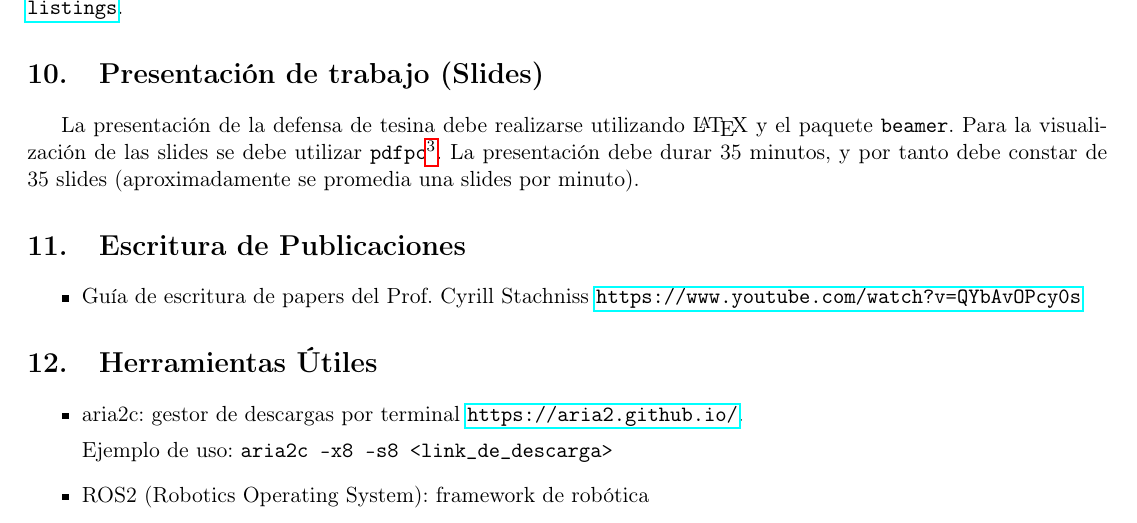
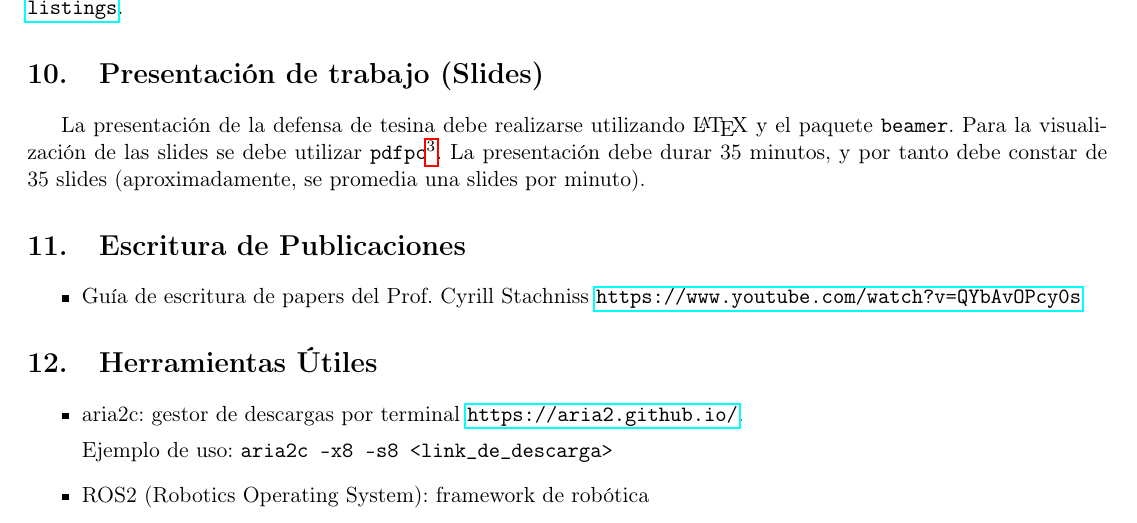
Before and after one commit to taihup/research-tips, a LaTeX document (main.tex): part of page 7 of 7, cut so that both start at the same text. Compiled offline with pdfLaTeX.

Commit message:
Add notes

```diff
--- a/main.tex
+++ b/main.tex
@@ -260,7 +260,7 @@ Para poner código o partes de código se debe utilizar el paquete de {\LaTeX} \
 
 \section{Presentación de trabajo (Slides)}
 \label{sec:slides}
-La presentación de la defensa de tesina debe realizarse utilizando {\LaTeX} y el paquete \lstinline{beamer}. Para la visualización de las slides se debe utilizar \lstinline{pdfpc}\footnote{\url{https://pdfpc.github.io/}}. La presentación debe durar 35 minutos, y por tanto debe constar de 35 slides (aproximadamente se promedia una slides por minuto).
+La presentación de la defensa de tesina debe realizarse utilizando {\LaTeX} y el paquete \lstinline{beamer}. Para la visualización de las slides se debe utilizar \lstinline{pdfpc}\footnote{\url{https://pdfpc.github.io/}}. La presentación debe durar 35 minutos, y por tanto debe constar de 35 slides (aproximadamente, se promedia una slides por minuto).
 
 \section{Escritura de Publicaciones}
 
```
